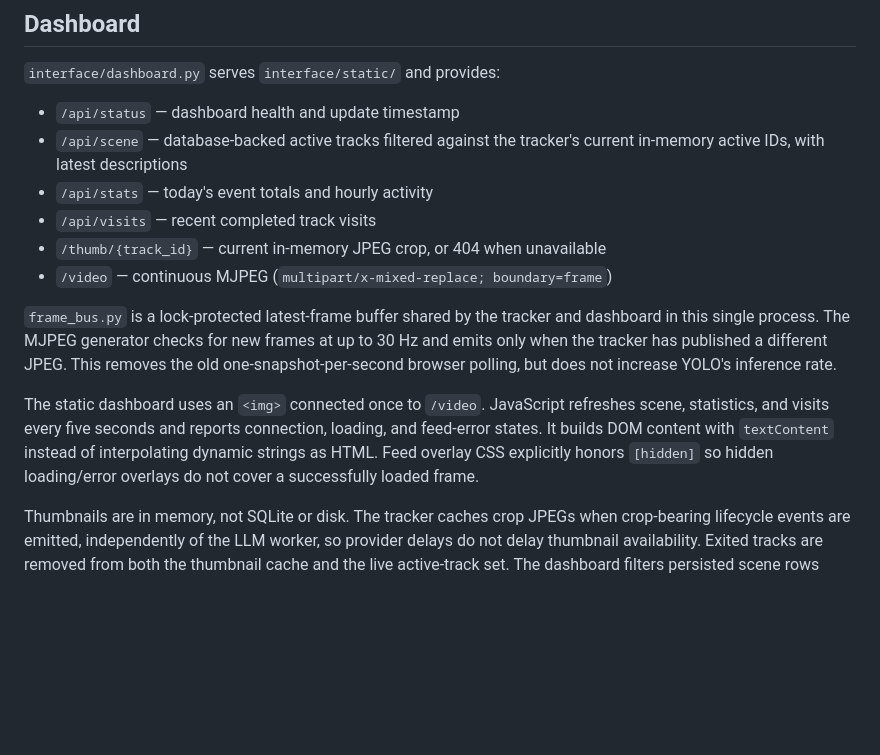
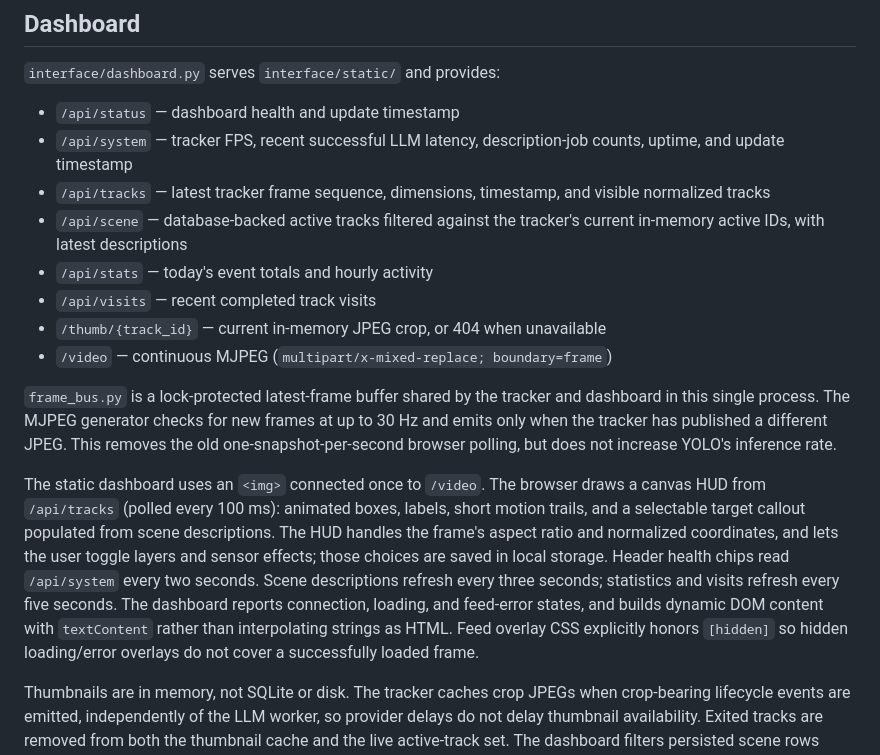
Before and after one commit to Ibtesam-Hussain/precept-ai, a Markdown page: contextforclaude.md, the part around one of its changes. Rendered like a GitHub page; blank space fills up the shorter version.

```diff
--- a/contextforclaude.md
+++ b/contextforclaude.md
@@ -65,6 +73,10 @@ OpenCV window to stop visualization; stop the process to shut down the app.
 `interface/dashboard.py` serves `interface/static/` and provides:
 
 - `/api/status` — dashboard health and update timestamp
+- `/api/system` — tracker FPS, recent successful LLM latency, description-job
+  counts, uptime, and update timestamp
+- `/api/tracks` — latest tracker frame sequence, dimensions, timestamp, and
+  visible normalized tracks
 - `/api/scene` — database-backed active tracks filtered against the tracker's
   current in-memory active IDs, with latest descriptions
 - `/api/stats` — today's event totals and hourly activity
@@ -78,12 +90,18 @@ at up to 30 Hz and emits only when the tracker has published a different JPEG.
 This removes the old one-snapshot-per-second browser polling, but does not
 increase YOLO's inference rate.
 
-The static dashboard uses an `<img>` connected once to `/video`. JavaScript
-refreshes scene, statistics, and visits every five seconds and reports
-connection, loading, and feed-error states. It builds DOM content with
-`textContent` instead of interpolating dynamic strings as HTML. Feed overlay
-CSS explicitly honors `[hidden]` so hidden loading/error overlays do not cover
-a successfully loaded frame.
+The static dashboard uses an `<img>` connected once to `/video`. The browser
+draws a canvas HUD from `/api/tracks` (polled every 100 ms): animated boxes,
+labels, short motion trails, and a selectable target callout populated from
+scene descriptions. The HUD handles the frame's aspect ratio and normalized
+coordinates, and lets the user toggle layers and sensor effects; those choices
+are saved in local storage. Header health chips read `/api/system` every two
+seconds. Scene descriptions refresh every three seconds; statistics and visits
+refresh every five seconds. The dashboard reports connection, loading, and
+feed-error states, and builds dynamic DOM content with `textContent` rather
+than interpolating strings as HTML. Feed overlay CSS explicitly honors
+`[hidden]` so hidden loading/error overlays do not cover a successfully loaded
+frame.
 
 Thumbnails are in memory, not SQLite or disk. The tracker caches crop JPEGs
 when crop-bearing lifecycle events are emitted, independently of the LLM worker,
```
Also changed, not shown: other parts of contextforclaude.md (+44 -8 lines).
